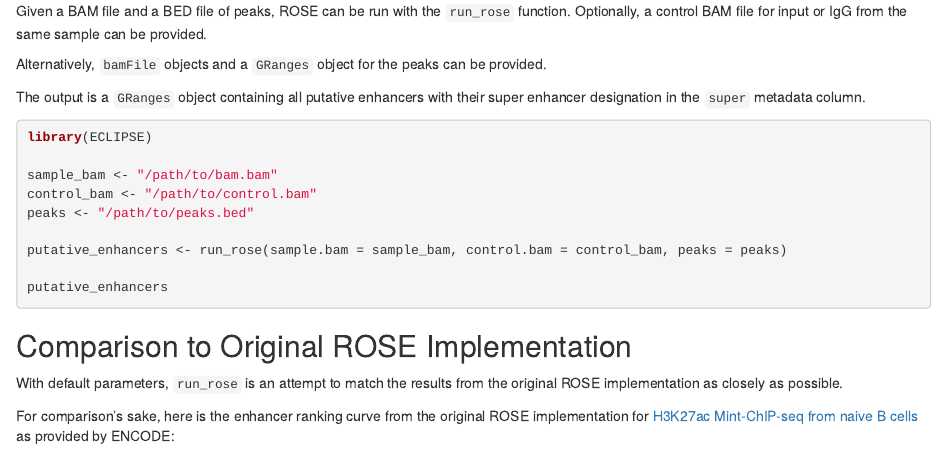
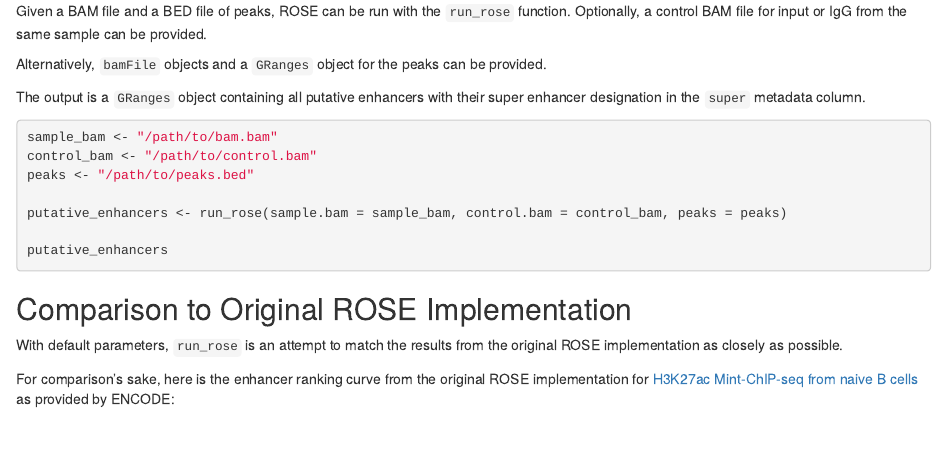
Before and after one commit to stjude-biohackathon/ECLIPSE, an R Markdown document (vignettes/ECLIPSE.Rmd): the page in a window 1100 px wide, from 620 px down. Rendered offline with R 4.5, knitr and Pandoc, with nearby package versions; folded parts are opened; drawn as R Markdown's standard HTML page in place of the format the file asks for; some code elsewhere in the file could not run offline.

Commit message:
Update ECLIPSE.Rmd

````diff
--- a/vignettes/ECLIPSE.Rmd
+++ b/vignettes/ECLIPSE.Rmd
@@ -52,8 +52,6 @@ Alternatively, `bamFile` objects and a `GRanges` object for the peaks can be pro
 The output is a `GRanges` object containing all putative enhancers with their super enhancer designation in the `super` metadata column.
 
 ```{r, eval = FALSE}
-library(ECLIPSE)
-
 sample_bam <- "/path/to/bam.bam"
 control_bam <- "/path/to/control.bam"
 peaks <- "/path/to/peaks.bed"
````
